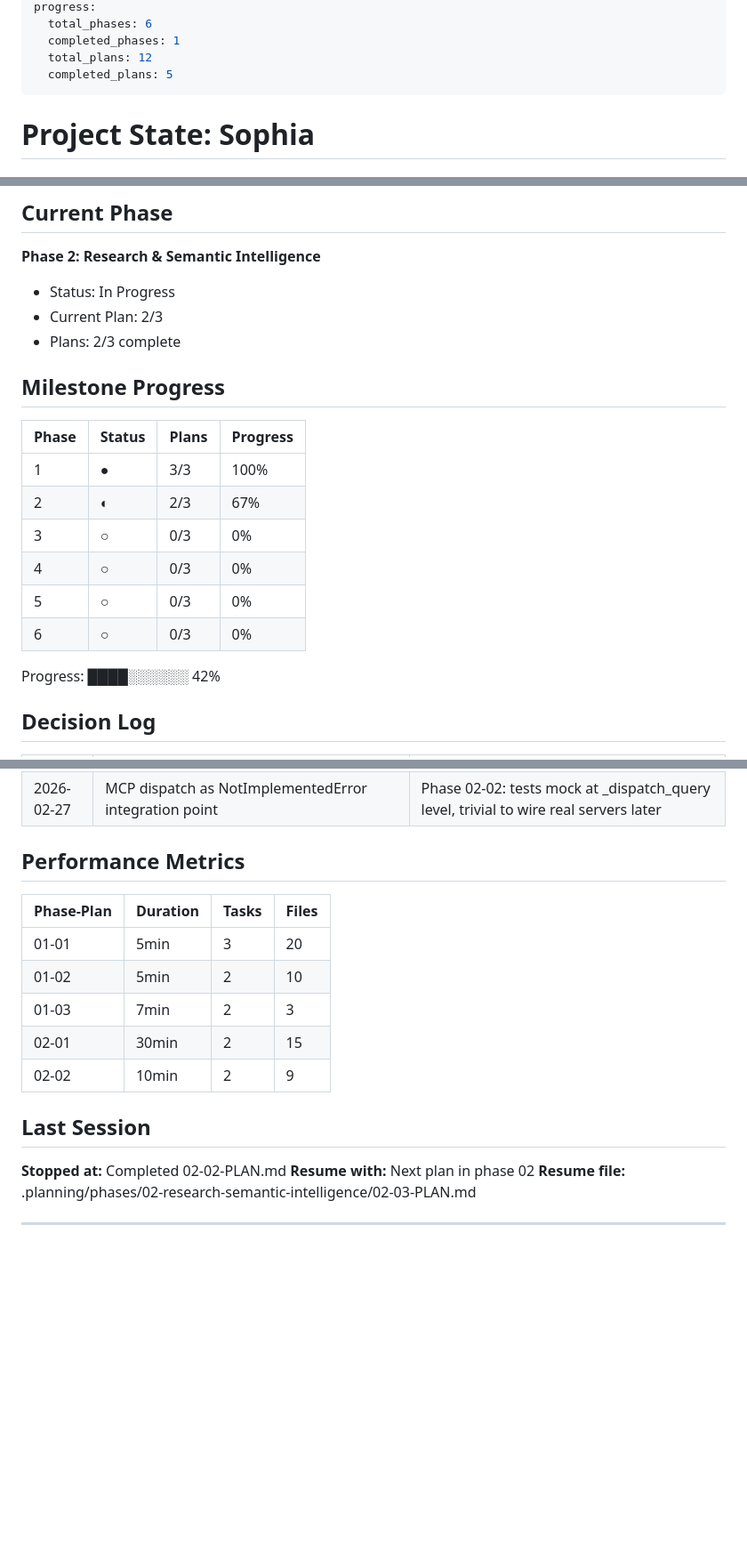
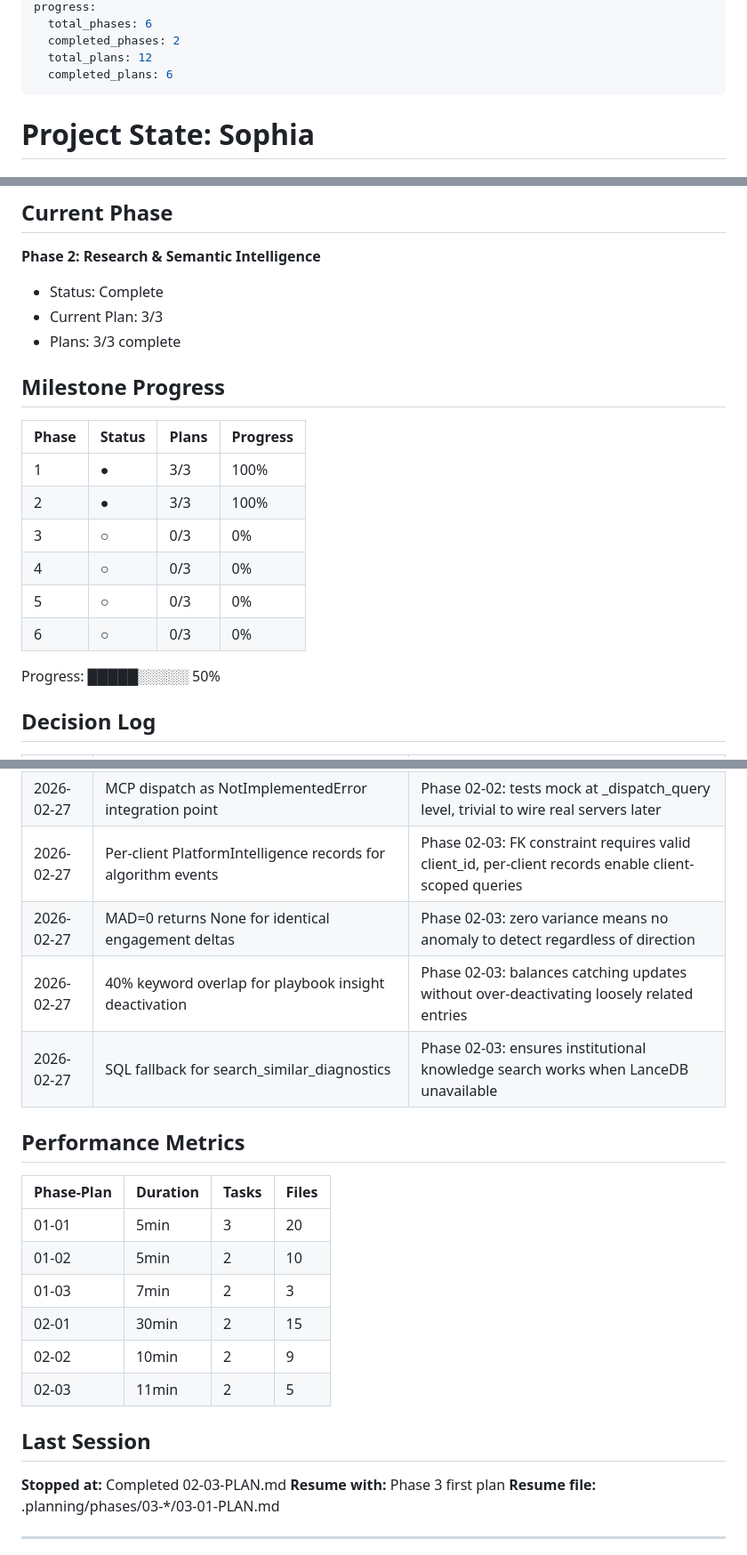
Before and after one commit to NomadonaTrip/sophia_1, a Markdown page: .planning/STATE.md, 3 parts joined by grey strips. Shown at 89% size. Rendered like a GitHub page; blank space fills up the shorter version.

Commit message:
docs(02-03): complete algorithm detection, diagnostics & platform intelligence plan
Co-Authored-By: Claude Opus 4.6 <noreply@anthropic.com>

```diff
--- a/.planning/STATE.md
+++ b/.planning/STATE.md
@@ -8,8 +8,8 @@ last_updated: "2026-02-27T06:51:00.000Z"
 progress:
   total_phases: 6
-  completed_phases: 1
+  completed_phases: 2
   total_plans: 12
-  completed_plans: 5
+  completed_plans: 6
 ---
 
 # Project State: Sophia
@@ -24,22 +24,22 @@ See: .planning/PROJECT.md (updated 2025-02-25)
 ## Current Phase
 
 **Phase 2: Research & Semantic Intelligence**
-- Status: In Progress
-- Current Plan: 2/3
-- Plans: 2/3 complete
+- Status: Complete
+- Current Plan: 3/3
+- Plans: 3/3 complete
 
 ## Milestone Progress
 
 | Phase | Status | Plans | Progress |
 |-------|--------|-------|----------|
 | 1 | ● | 3/3 | 100% |
-| 2 | ◐ | 2/3 | 67% |
+| 2 | ● | 3/3 | 100% |
 | 3 | ○ | 0/3 | 0% |
 | 4 | ○ | 0/3 | 0% |
 | 5 | ○ | 0/3 | 0% |
 | 6 | ○ | 0/3 | 0% |
 
-Progress: ████░░░░░░ 42%
+Progress: █████░░░░░ 50%
 
 ## Decision Log
 
@@ -67,6 +67,10 @@ Progress: ████░░░░░░ 42%
 | 2026-02-27 | ID-based ordering for deterministic snapshot queries | Phase 02-02: SQLite func.now() second-level granularity causes non-deterministic ordering |
 | 2026-02-27 | FastAPI router with placeholder DB dependency | Phase 02-02: keeps router independently testable, explicit wiring point for app assembly |
 | 2026-02-27 | MCP dispatch as NotImplementedError integration point | Phase 02-02: tests mock at _dispatch_query level, trivial to wire real servers later |
+| 2026-02-27 | Per-client PlatformIntelligence records for algorithm events | Phase 02-03: FK constraint requires valid client_id, per-client records enable client-scoped queries |
+| 2026-02-27 | MAD=0 returns None for identical engagement deltas | Phase 02-03: zero variance means no anomaly to detect regardless of direction |
+| 2026-02-27 | 40% keyword overlap for playbook insight deactivation | Phase 02-03: balances catching updates without over-deactivating loosely related entries |
+| 2026-02-27 | SQL fallback for search_similar_diagnostics | Phase 02-03: ensures institutional knowledge search works when LanceDB unavailable |
 
 ## Performance Metrics
 
@@ -77,11 +81,12 @@ Progress: ████░░░░░░ 42%
 | 01-03 | 7min | 2 | 3 |
 | 02-01 | 30min | 2 | 15 |
 | 02-02 | 10min | 2 | 9 |
+| 02-03 | 11min | 2 | 5 |
 
 ## Last Session
 
-**Stopped at:** Completed 02-02-PLAN.md
-**Resume with:** Next plan in phase 02
-**Resume file:** .planning/phases/02-research-semantic-intelligence/02-03-PLAN.md
+**Stopped at:** Completed 02-03-PLAN.md
+**Resume with:** Phase 3 first plan
+**Resume file:** .planning/phases/03-*/03-01-PLAN.md
 
 ---
```
Also changed, not shown: other parts of .planning/STATE.md (+3 -3 lines), .planning/REQUIREMENTS.md (+8 -8 lines), 1 other file.
